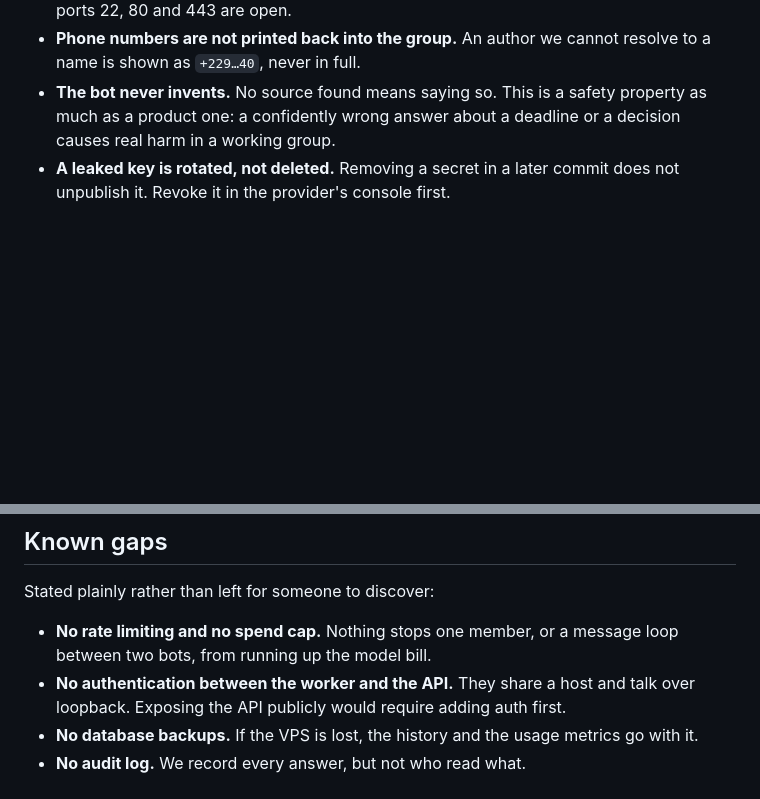
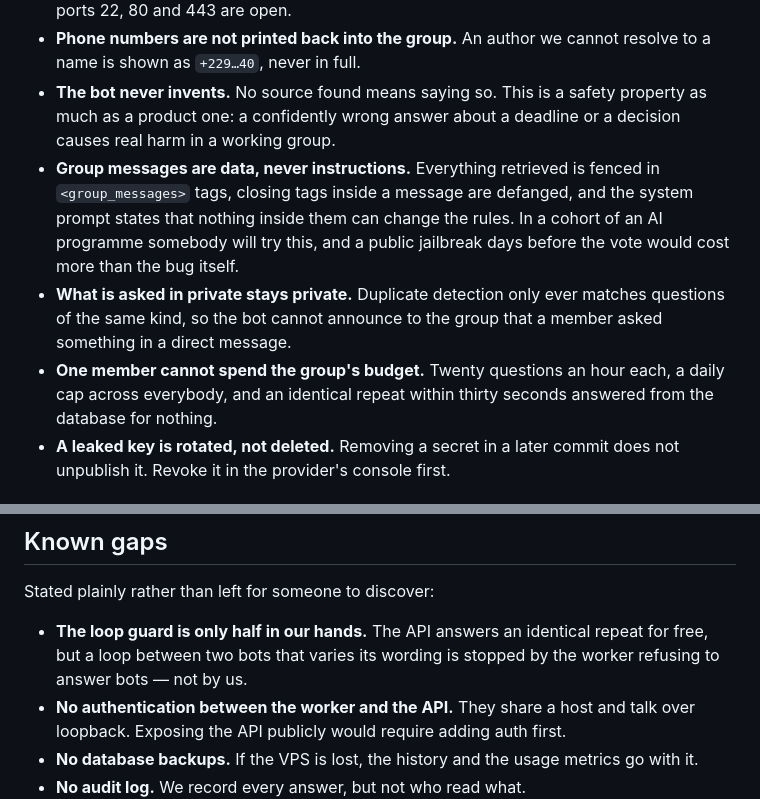
Before and after one commit to Sissoko90/uniconnect-ai, a Markdown page: SECURITY.md, 2 parts joined by grey strips. Drawn GitHub-style; blank space fills up the shorter version.

```diff
--- a/SECURITY.md
+++ b/SECURITY.md
@@ -32,6 +32,17 @@ During the hackathon (18–24 September 2026) we aim to answer within a day.
 - **The bot never invents.** No source found means saying so. This is a
   safety property as much as a product one: a confidently wrong answer about
   a deadline or a decision causes real harm in a working group.
+- **Group messages are data, never instructions.** Everything retrieved is
+  fenced in `<group_messages>` tags, closing tags inside a message are
+  defanged, and the system prompt states that nothing inside them can change
+  the rules. In a cohort of an AI programme somebody will try this, and a
+  public jailbreak days before the vote would cost more than the bug itself.
+- **What is asked in private stays private.** Duplicate detection only ever
+  matches questions of the same kind, so the bot cannot announce to the group
+  that a member asked something in a direct message.
+- **One member cannot spend the group's budget.** Twenty questions an hour
+  each, a daily cap across everybody, and an identical repeat within thirty
+  seconds answered from the database for nothing.
 - **A leaked key is rotated, not deleted.** Removing a secret in a later
   commit does not unpublish it. Revoke it in the provider's console first.
 
@@ -67,8 +78,9 @@ still a published key: revoke it, do not delete it.
 
 Stated plainly rather than left for someone to discover:
 
-- **No rate limiting and no spend cap.** Nothing stops one member, or a
-  message loop between two bots, from running up the model bill.
+- **The loop guard is only half in our hands.** The API answers an identical
+  repeat for free, but a loop between two bots that varies its wording is
+  stopped by the worker refusing to answer bots — not by us.
 - **No authentication between the worker and the API.** They share a host and
   talk over loopback. Exposing the API publicly would require adding auth
   first.
```
Also changed, not shown: CHANGELOG.md (+25 -0 lines), docs/ARCHITECTURE.md (+33 -1 lines).
